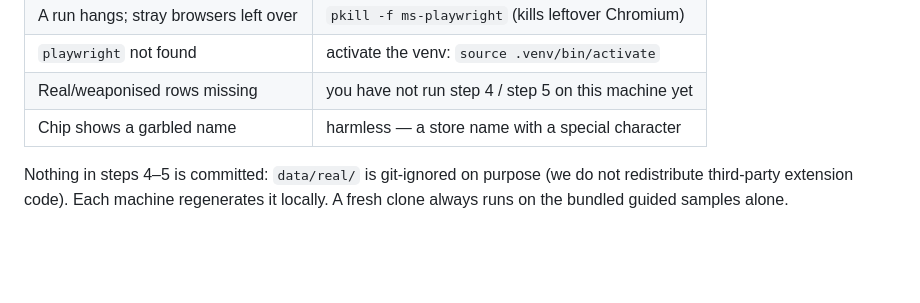
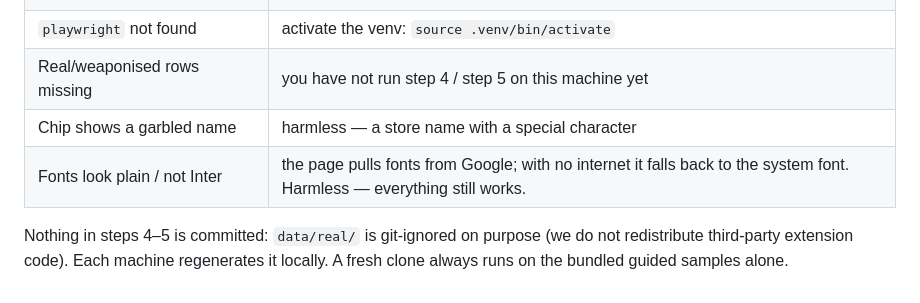
Before and after one commit to bindpratapsingh/extdrift, a Markdown page: docs/DEMO_REPRODUCE.md, the part around the change. Rendered like a GitHub page; blank space fills up the shorter version.

Commit message:
docs: note offline font fallback in the Mac reproduce guide
Co-Authored-By: Claude Opus 4.8 <noreply@anthropic.com>

```diff
--- a/docs/DEMO_REPRODUCE.md
+++ b/docs/DEMO_REPRODUCE.md
@@ -98,6 +98,7 @@ The run-of-show, expected verdicts and talking points are in **`docs/DEMO_BRIEF.
 | `playwright` not found | activate the venv: `source .venv/bin/activate` |
 | Real/weaponised rows missing | you have not run step 4 / step 5 on this machine yet |
 | Chip shows a garbled name | harmless — a store name with a special character |
+| Fonts look plain / not Inter | the page pulls fonts from Google; with no internet it falls back to the system font. Harmless — everything still works. |
 
 Nothing in steps 4–5 is committed: `data/real/` is git-ignored on purpose (we do not
 redistribute third-party extension code). Each machine regenerates it locally. A fresh
```
